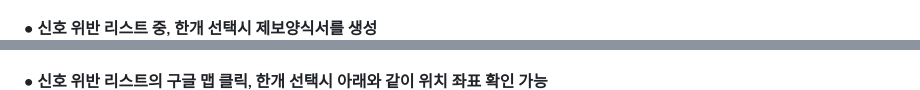
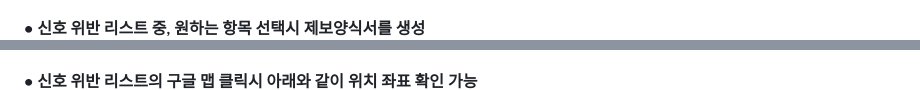
Before and after one commit to dudgnl5209/2023ESWContest_mobility_6056, a Markdown page: README.md, 2 parts joined by grey strips. Rendered like a GitHub page.

```diff
--- a/README.md
+++ b/README.md
@@ -102,10 +101,10 @@ https://myoungjang.site/youtube
 **• Google drive에 저장된 신호 위반 목록을 불러와 리스트로 보여줌** <br>
 <img src="./Readme_img/Application_Guide_4(332_533).png"/> <br>
 
-**• 신호 위반 리스트 중, 한개 선택시 제보양식서를 생성** <br>
+**• 신호 위반 리스트 중, 원하는 항목 선택시 제보양식서를 생성** <br>
 <img src="./Readme_img/Application_Guide_6(322_533).png"/> <br>
 
-**• 신호 위반 리스트의 구글 맵 클릭, 한개 선택시 아래와 같이 위치 좌표 확인 가능** <br>
+**• 신호 위반 리스트의 구글 맵 클릭시 아래와 같이 위치 좌표 확인 가능** <br>
 <img src="./Readme_img/Application_Guide_5(332_533).png"/> <br>
 
 ## 🛠️HW 설계
```
Also changed, not shown: other parts of README.md (+13 -14 lines).
